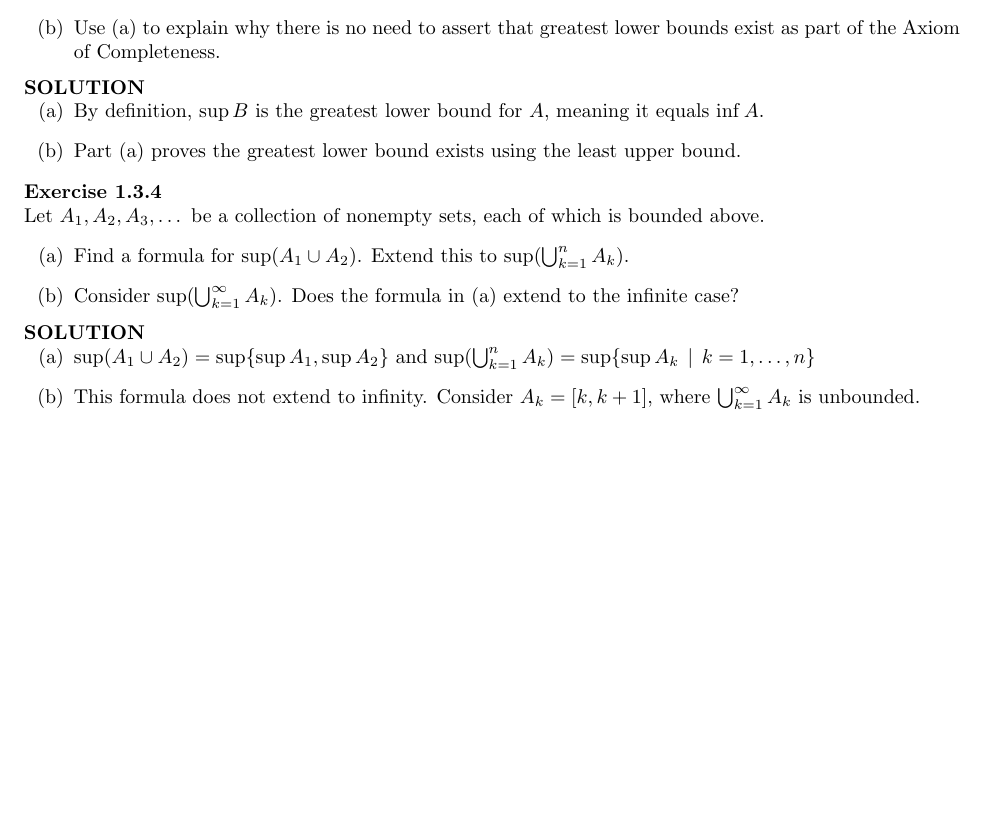
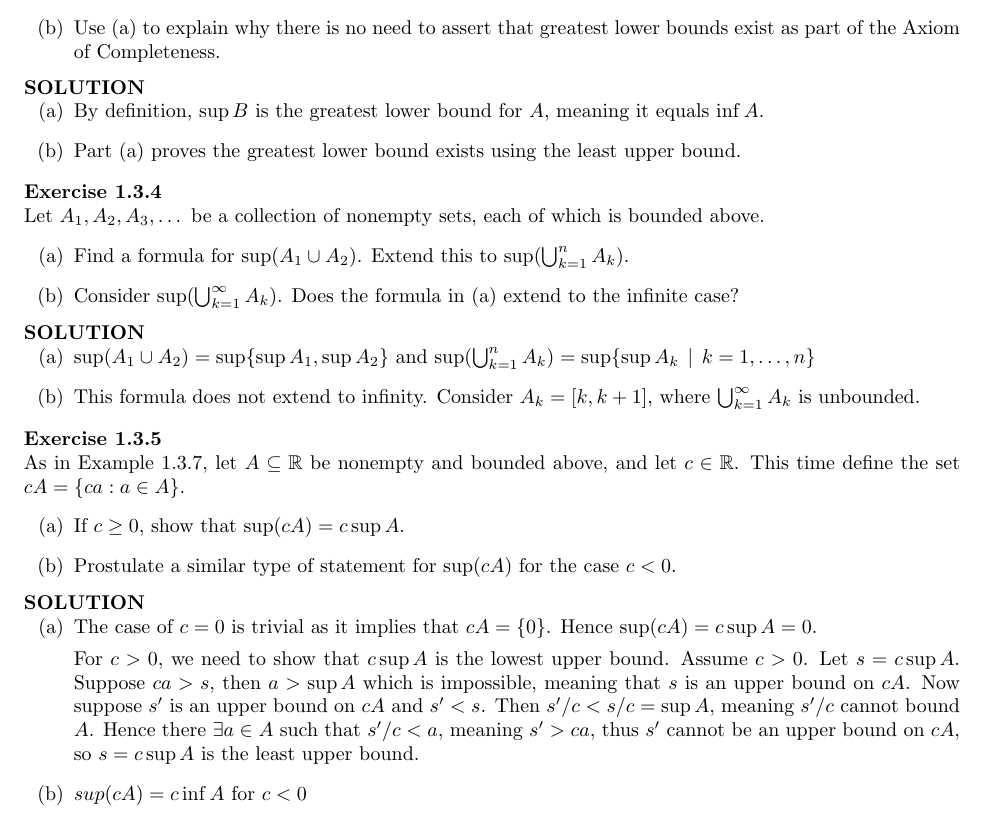
Before and after one commit to pand4monium/Real-Analysis-Understanding-Analysis, a LaTeX book (solutions/solutions.tex, which reads solutions/chapters/chapter1/chapter1-3.tex): part of page 11 of 11, cut so that both start at the same text, the shorter picture padded with empty space. Compiled offline with pdfLaTeX.

Commit message:
Completed Exercise 1.3.5$

```diff
--- a/solutions/chapters/chapter1/chapter1-3.tex
+++ b/solutions/chapters/chapter1/chapter1-3.tex
@@ -63,3 +63,20 @@
         }
     }
 }
+
+\bx{ % Exercise 1.3.5
+    As in Example 1.3.7, let $A\subseteq\mathbb{R}$ be nonempty and bounded above, and let $c \in \mathbb{R}$. This time define the set $cA = \{ca: a \in A\}$.
+    \ea{
+        \item If $c \geq 0$, show that $\sup(cA) = c \sup A$.
+        \item Prostulate a similar type of statement for $\sup(cA)$ for the case $c<0$.
+    }
+
+    \sol{
+        \ea{
+            \item The case of $c=0$ is trivial as it implies that $cA = \{0\}$. Hence $\sup(cA)=c\sup A = 0$.
+
+            For $c > 0$, we need to show that $c \sup A$ is the lowest upper bound. Assume $c > 0$. Let $s = c \sup A$. Suppose $ca > s$, then $a > \sup A$ which is impossible, meaning that $s$ is an upper bound on $cA$. Now suppose $s'$ is an upper bound on $cA$ and $s' < s$. Then $s'/c < s/c = \sup A$, meaning $s'/c$ cannot bound $A$. Hence there $\exists a \in A$ such that $s'/c < a$, meaning $s' > ca$, thus $s'$ cannot be an upper bound on $cA$, so $s = c \sup A$ is the least upper bound.
+            \item $sup (cA) = c \inf A$ for $ c < 0$
+        }
+    }
+}
```
Also changed, not shown: solutions/solutions.pdf.
